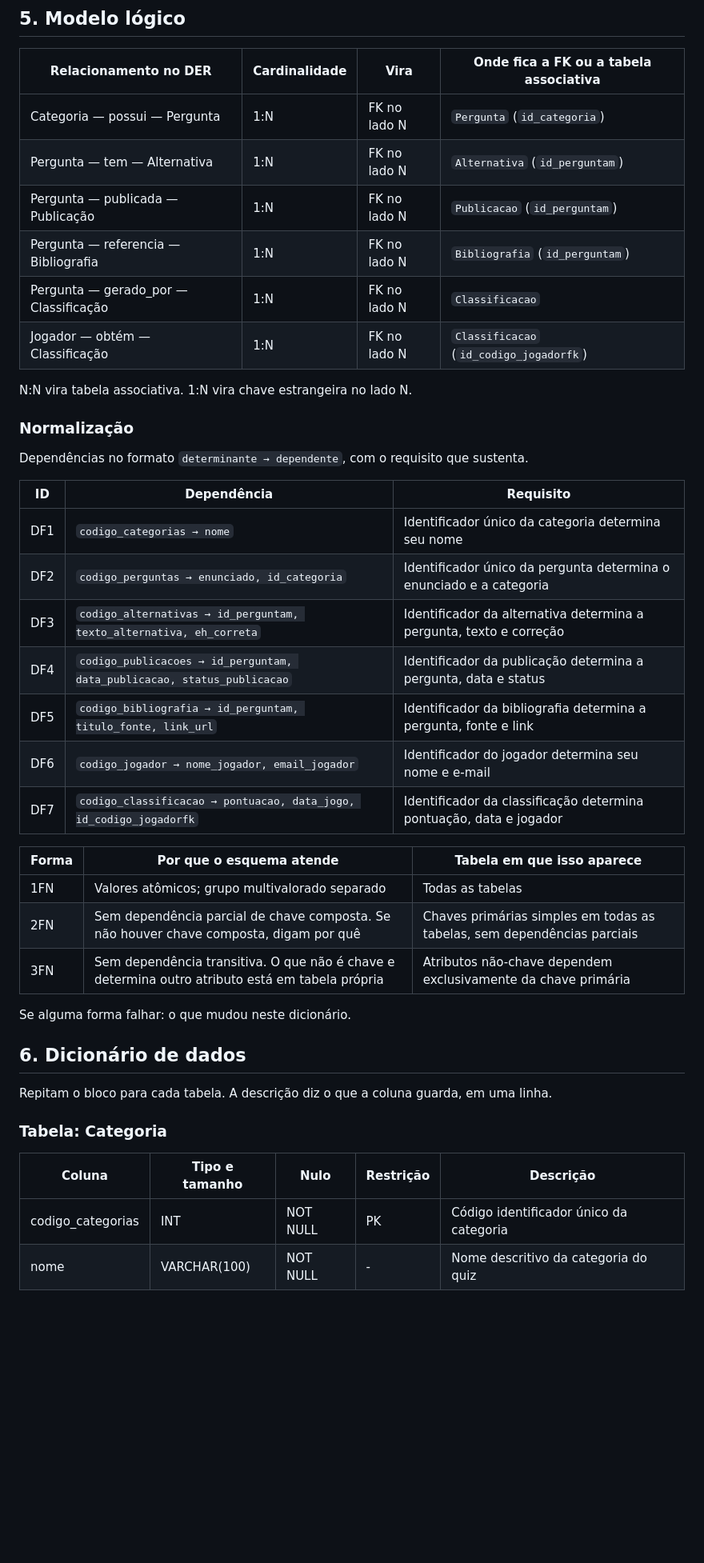
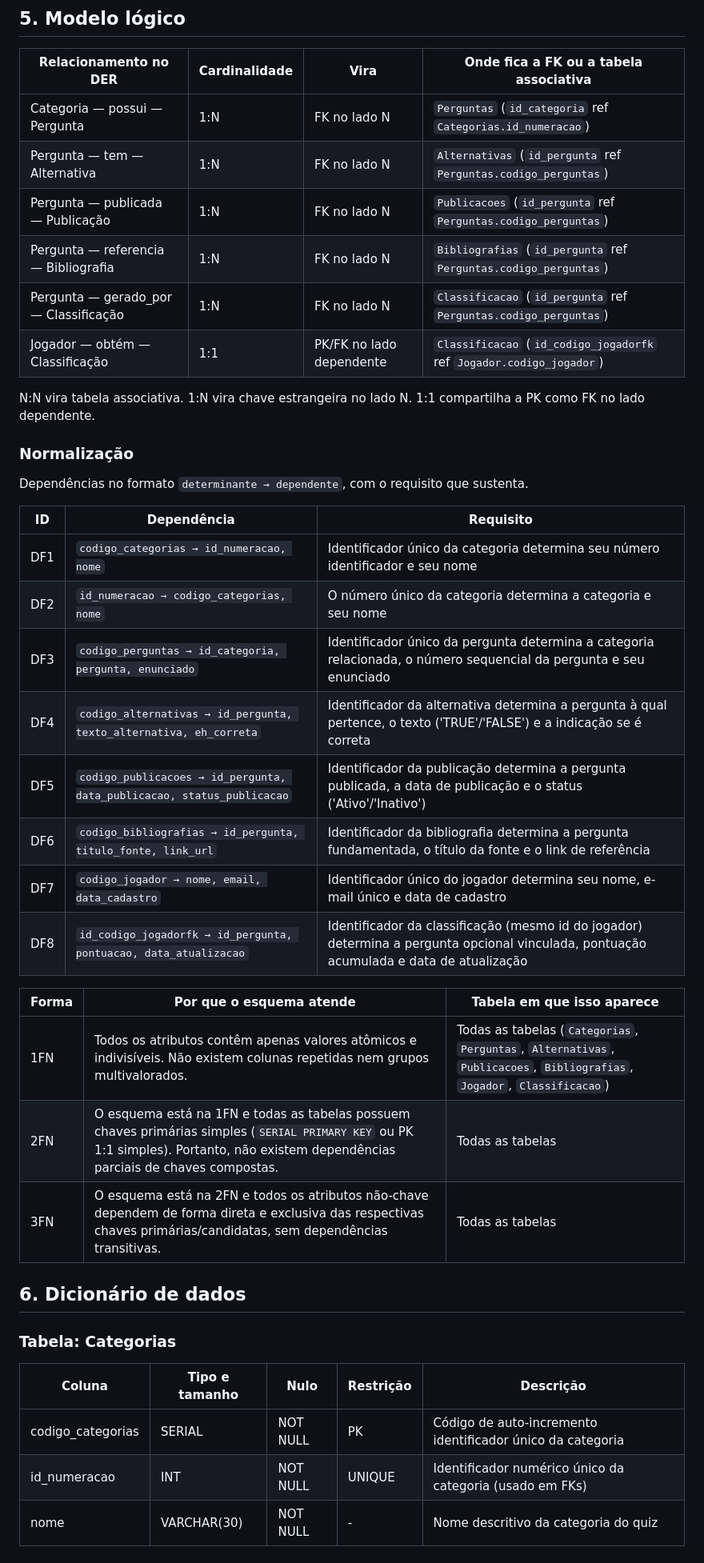
Before and after one commit to devanbatista35-cpu/Projeto-Integrador, a Markdown page: ProjetoIntegrador/doc_date/03-logico.md, the part around one of its changes. Shown at 80% size. Rendered like a GitHub page; blank space fills up the shorter version.

```diff
--- a/ProjetoIntegrador/doc_date/03-logico.md
+++ b/ProjetoIntegrador/doc_date/03-logico.md
@@ -8,14 +8,14 @@ O desenho parte do modelo conceitual e mostra tabelas, colunas, chave primária
 
 | Relacionamento no DER | Cardinalidade | Vira | Onde fica a FK ou a tabela associativa |
 | --- | --- | --- | --- |
-| Categoria — possui — Pergunta | 1:N | FK no lado N | `Pergunta` (`id_categoria`) |
-| Pergunta — tem — Alternativa | 1:N | FK no lado N | `Alternativa` (`id_perguntam`) |
-| Pergunta — publicada — Publicação | 1:N | FK no lado N | `Publicacao` (`id_perguntam`) |
-| Pergunta — referencia — Bibliografia | 1:N | FK no lado N | `Bibliografia` (`id_perguntam`) |
-| Pergunta — gerado_por — Classificação | 1:N | FK no lado N | `Classificacao` |
-| Jogador — obtém — Classificação | 1:N | FK no lado N | `Classificacao` (`id_codigo_jogadorfk`) |
+| Categoria — possui — Pergunta | 1:N | FK no lado N | `Perguntas` (`id_categoria` ref `Categorias.id_numeracao`) |
+| Pergunta — tem — Alternativa | 1:N | FK no lado N | `Alternativas` (`id_pergunta` ref `Perguntas.codigo_perguntas`) |
+| Pergunta — publicada — Publicação | 1:N | FK no lado N | `Publicacoes` (`id_pergunta` ref `Perguntas.codigo_perguntas`) |
+| Pergunta — referencia — Bibliografia | 1:N | FK no lado N | `Bibliografias` (`id_pergunta` ref `Perguntas.codigo_perguntas`) |
+| Pergunta — gerado_por — Classificação | 1:N | FK no lado N | `Classificacao` (`id_pergunta` ref `Perguntas.codigo_perguntas`) |
+| Jogador — obtém — Classificação | 1:1 | PK/FK no lado dependente | `Classificacao` (`id_codigo_jogadorfk` ref `Jogador.codigo_jogador`) |
 
-N:N vira tabela associativa. 1:N vira chave estrangeira no lado N.
+N:N vira tabela associativa. 1:N vira chave estrangeira no lado N. 1:1 compartilha a PK como FK no lado dependente.
 
 ### Normalização
 
@@ -23,30 +23,28 @@ Dependências no formato `determinante → dependente`, com o requisito que sust
 
 | ID | Dependência | Requisito |
 | --- | --- | --- |
-| DF1 | `codigo_categorias → nome` | Identificador único da categoria determina seu nome |
-| DF2 | `codigo_perguntas → enunciado, id_categoria` | Identificador único da pergunta determina o enunciado e a categoria |
-| DF3 | `codigo_alternativas → id_perguntam, texto_alternativa, eh_correta` | Identificador da alternativa determina a pergunta, texto e correção |
-| DF4 | `codigo_publicacoes → id_perguntam, data_publicacao, status_publicacao` | Identificador da publicação determina a pergunta, data e status |
-| DF5 | `codigo_bibliografia → id_perguntam, titulo_fonte, link_url` | Identificador da bibliografia determina a pergunta, fonte e link |
-| DF6 | `codigo_jogador → nome_jogador, email_jogador` | Identificador do jogador determina seu nome e e-mail |
-| DF7 | `codigo_classificacao → pontuacao, data_jogo, id_codigo_jogadorfk` | Identificador da classificação determina pontuação, data e jogador |
+| DF1 | `codigo_categorias → id_numeracao, nome` | Identificador único da categoria determina seu número identificador e seu nome |
+| DF2 | `id_numeracao → codigo_categorias, nome` | O número único da categoria determina a categoria e seu nome |
+| DF3 | `codigo_perguntas → id_categoria, pergunta, enunciado` | Identificador único da pergunta determina a categoria relacionada, o número sequencial da pergunta e seu enunciado |
+| DF4 | `codigo_alternativas → id_pergunta, texto_alternativa, eh_correta` | Identificador da alternativa determina a pergunta à qual pertence, o texto ('TRUE'/'FALSE') e a indicação se é correta |
+| DF5 | `codigo_publicacoes → id_pergunta, data_publicacao, status_publicacao` | Identificador da publicação determina a pergunta publicada, a data de publicação e o status ('Ativo'/'Inativo') |
+| DF6 | `codigo_bibliografias → id_pergunta, titulo_fonte, link_url` | Identificador da bibliografia determina a pergunta fundamentada, o título da fonte e o link de referência |
+| DF7 | `codigo_jogador → nome, email, data_cadastro` | Identificador único do jogador determina seu nome, e-mail único e data de cadastro |
+| DF8 | `id_codigo_jogadorfk → id_pergunta, pontuacao, data_atualizacao` | Identificador da classificação (mesmo id do jogador) determina a pergunta opcional vinculada, pontuação acumulada e data de atualização |
 
 | Forma | Por que o esquema atende | Tabela em que isso aparece |
 | --- | --- | --- |
-| 1FN | Valores atômicos; grupo multivalorado separado | Todas as tabelas |
-| 2FN | Sem dependência parcial de chave composta. Se não houver chave composta, digam por quê | Chaves primárias simples em todas as tabelas, sem dependências parciais |
-| 3FN | Sem dependência transitiva. O que não é chave e determina outro atributo está em tabela própria | Atributos não-chave dependem exclusivamente da chave primária |
-
-Se alguma forma falhar: o que mudou neste dicionário.
+| 1FN | Todos os atributos contêm apenas valores atômicos e indivisíveis. Não existem colunas repetidas nem grupos multivalorados. | Todas as tabelas (`Categorias`, `Perguntas`, `Alternativas`, `Publicacoes`, `Bibliografias`, `Jogador`, `Classificacao`) |
+| 2FN | O esquema está na 1FN e todas as tabelas possuem chaves primárias simples (`SERIAL PRIMARY KEY` ou PK 1:1 simples). Portanto, não existem dependências parciais de chaves compostas. | Todas as tabelas |
+| 3FN | O esquema está na 2FN e todos os atributos não-chave dependem de forma direta e exclusiva das respectivas chaves primárias/candidatas, sem dependências transitivas. | Todas as tabelas |
 
 ## 6. Dicionário de dados
 
-Repitam o bloco para cada tabela. A descrição diz o que a coluna guarda, em uma linha.
-
-### Tabela: Categoria
+### Tabela: Categorias
 
 | Coluna | Tipo e tamanho | Nulo | Restrição | Descrição |
 | --- | --- | --- | --- | --- |
-| codigo_categorias | INT | NOT NULL | PK | Código identificador único da categoria |
-| nome | VARCHAR(100) | NOT NULL | - | Nome descritivo da categoria do quiz |
+| codigo_categorias | SERIAL | NOT NULL | PK | Código de auto-incremento identificador único da categoria |
+| id_numeracao | INT | NOT NULL | UNIQUE | Identificador numérico único da categoria (usado em FKs) |
+| nome | VARCHAR(30) | NOT NULL | - | Nome descritivo da categoria do quiz |
 
```
Also changed, not shown: other parts of ProjetoIntegrador/doc_date/03-logico.md (+29 -27 lines).
